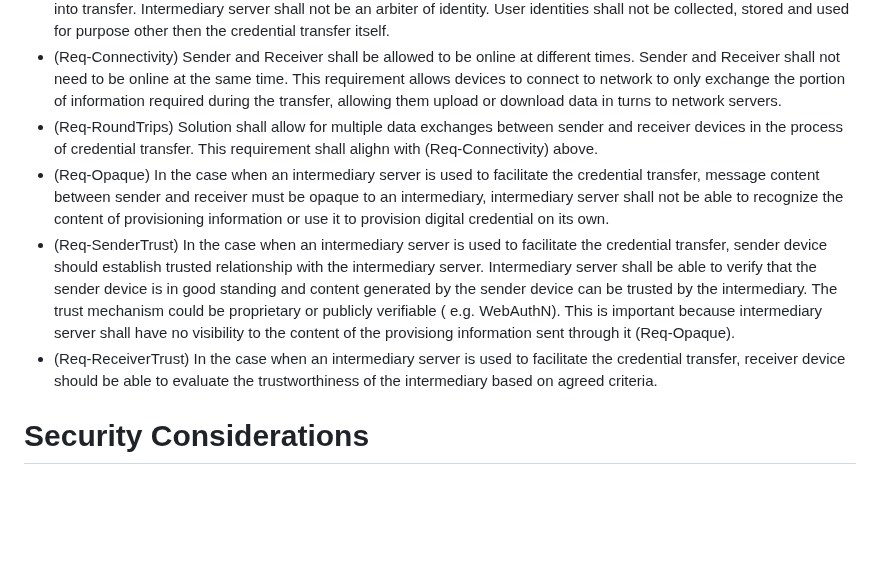
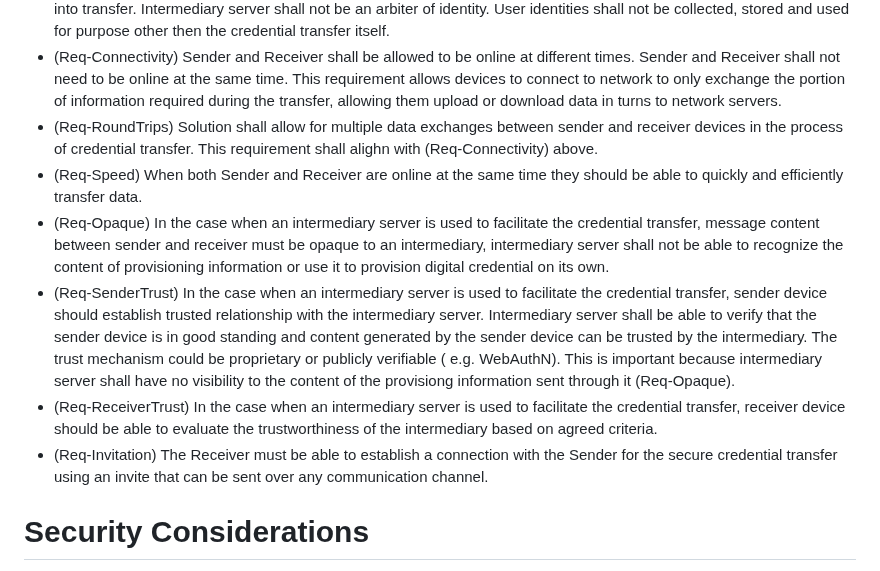
Before and after one commit to dimmyvi/tigress-general-requirements, a Markdown page: draft-tigress-general-requirements.md, the part around the change. Rendered like a GitHub page; blank space fills up the shorter version.

Commit message:
Added "Req-Speed" and "Req-Invitation"

```diff
--- a/draft-tigress-general-requirements.md
+++ b/draft-tigress-general-requirements.md
@@ -182,9 +182,11 @@ sequenceDiagram
 - (Req-Privacy) Transport protocol used to transfer provisioning information ( e.g. secure E2E transfer protocol or intermediary server) shall prevent from correlating users between exchanges or create a social graph of users involved into transfer. Intermediary server shall not be an arbiter of identity. User identities shall not be collected, stored and used for purpose other then the credential transfer itself.
 - (Req-Connectivity) Sender and Receiver shall be allowed to be online at different times. Sender and Receiver shall not need to be online at the same time. This requirement allows devices to connect to network to only exchange the portion of information required during the transfer, allowing them upload or download data in turns to network servers.
 - (Req-RoundTrips) Solution shall allow for multiple data exchanges between sender and receiver devices in the process of credential transfer. This requirement shall alighn with (Req-Connectivity) above.
+- (Req-Speed) When both Sender and Receiver are online at the same time they should be able to quickly and efficiently transfer data.
 - (Req-Opaque) In the case when an intermediary server is used to facilitate the credential transfer, message content between sender and receiver must be opaque to an intermediary, intermediary server shall not be able to recognize the content of provisioning information or use it to provision digital credential on its own.
 - (Req-SenderTrust) In the case when an intermediary server is used to facilitate the credential transfer, sender device should establish trusted relationship with the intermediary server. Intermediary server shall be able to verify that the sender device is in good standing and content generated by the sender device can be trusted by the intermediary. The trust mechanism could be proprietary or publicly verifiable ( e.g. WebAuthN). This is important because intermediary server shall have no visibility to the content of the provisiong information sent through it (Req-Opaque).
 - (Req-ReceiverTrust) In the case when an intermediary server is used to facilitate the credential transfer, receiver device should be able to evaluate the trustworthiness of the intermediary based on agreed criteria.
+- (Req-Invitation) The Receiver must be able to establish a connection with the Sender for the secure credential transfer using an invite that can be sent over any communication channel.
 
 
 # Security Considerations
```
